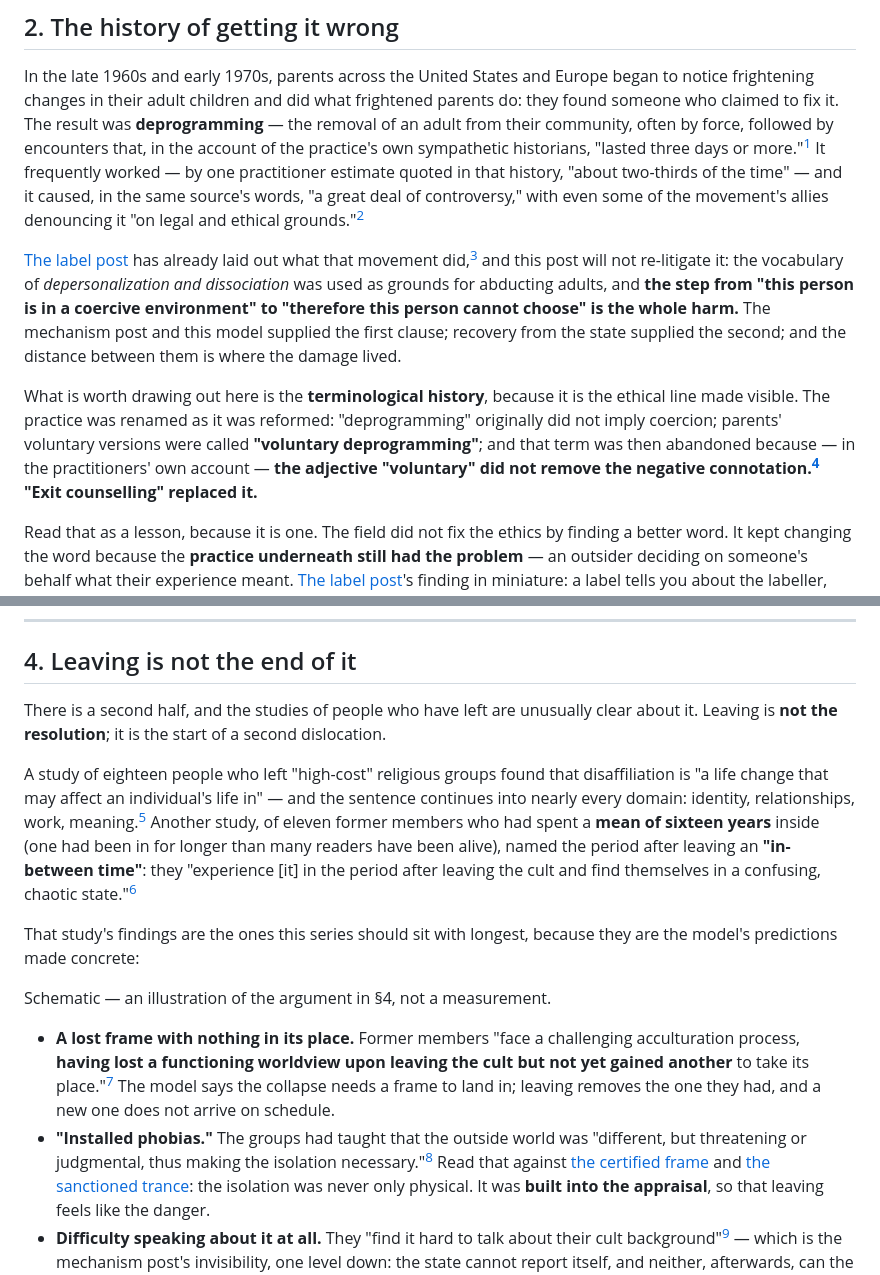
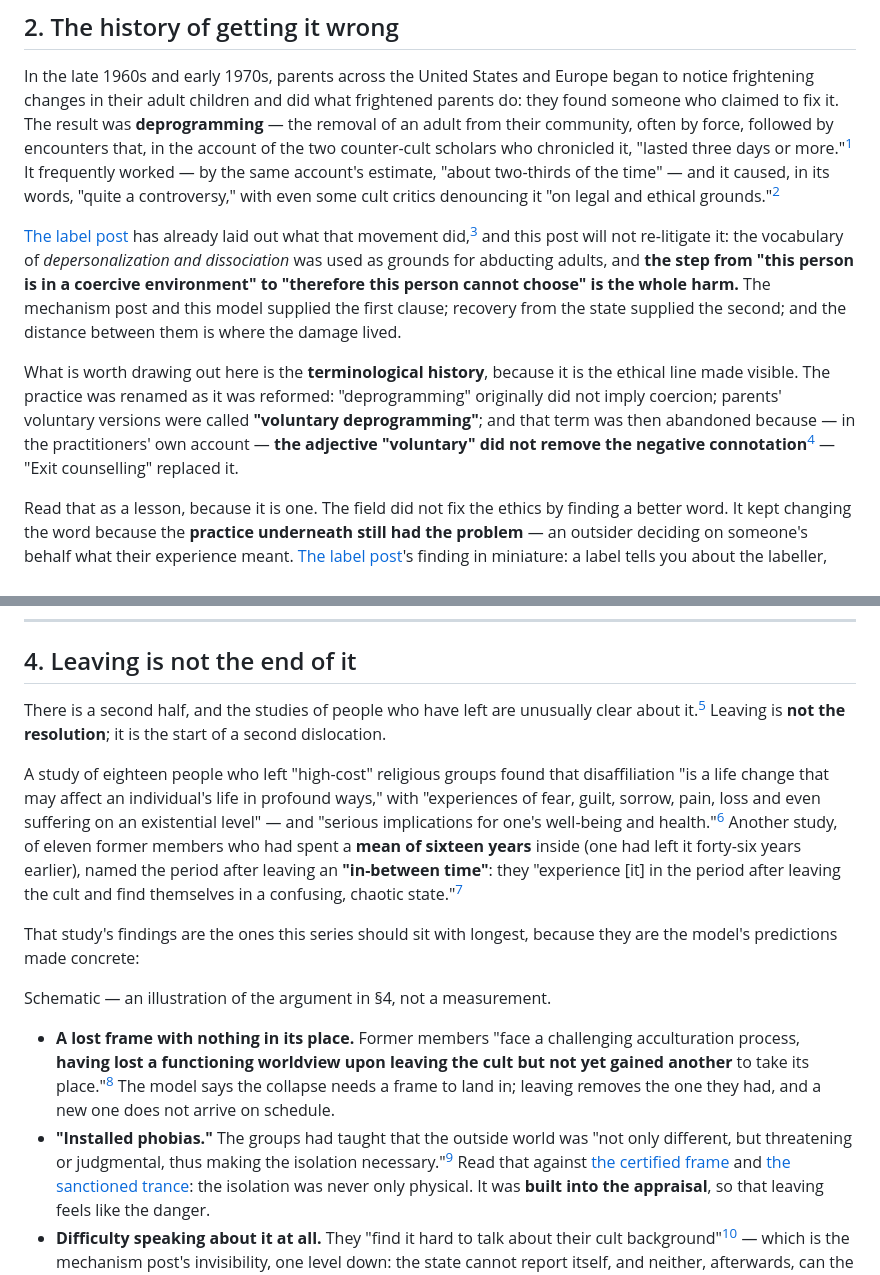
Before and after one commit to jmars/blog.jaye.ch, a Markdown page: content/after-the-room.md, 2 parts joined by grey strips. Rendered like a GitHub page.

```diff
--- a/content/after-the-room.md
+++ b/content/after-the-room.md
@@ -44,11 +44,10 @@ That is the dilemma of leaving in one sentence, and the history of getting it wr
 In the late 1960s and early 1970s, parents across the United States and Europe began to notice
 frightening changes in their adult children and did what frightened parents do: they found someone who
 claimed to fix it. The result was **deprogramming** — the removal of an adult from their community,
-often by force, followed by encounters that, in the account of the practice's own sympathetic
-historians, "lasted three days or more."[^langone] It frequently worked — by one practitioner estimate
-quoted in that history, "about two-thirds of the time" — and it caused, in the same source's words, "a
-great deal of controversy," with even some of the movement's allies denouncing it "on legal and ethical
-grounds."[^langone]
+often by force, followed by encounters that, in the account of the two counter-cult scholars who
+chronicled it, "lasted three days or more."[^langone] It frequently worked — by the same account's
+estimate, "about two-thirds of the time" — and it caused, in its words, "quite a controversy," with
+even some cult critics denouncing it "on legal and ethical grounds."[^langone]
 
 [The label post](/the-label/) has already laid out what that movement did,[^label] and this post
 will not re-litigate it: the vocabulary of *depersonalization and dissociation* was used as grounds for
@@ -60,7 +59,7 @@ What is worth drawing out here is the **terminological history**, because it is
 visible. The practice was renamed as it was reformed: "deprogramming" originally did not imply
 coercion; parents' voluntary versions were called **"voluntary deprogramming"**; and that term was then
 abandoned because — in the practitioners' own account — **the adjective "voluntary" did not remove the
-negative connotation.[^langone] "Exit counselling" replaced it.**
+negative connotation**[^langone] — "Exit counselling" replaced it.
 
 Read that as a lesson, because it is one. The field did not fix the ethics by finding a better word. It
 kept changing the word because the **practice underneath still had the problem** — an outsider deciding
@@ -95,14 +94,15 @@ does get things right.
 
 ## 4. Leaving is not the end of it
 
-There is a second half, and the studies of people who have left are unusually clear about it. Leaving
-is **not the resolution**; it is the start of a second dislocation.
+There is a second half, and the studies of people who have left are unusually clear about it.[^ransom]
+Leaving is **not the resolution**; it is the start of a second dislocation.
 
-A study of eighteen people who left "high-cost" religious groups found that disaffiliation is "a life
-change that may affect an individual's life in" — and the sentence continues into nearly every
-domain: identity, relationships, work, meaning.[^leaving] Another study, of eleven former members who
-had spent a **mean of sixteen years** inside (one had been in for longer than many readers have been
-alive), named the period after leaving an **"in-between time"**: they "experience [it] in the period
+A study of eighteen people who left "high-cost" religious groups found that disaffiliation "is a life
+change that may affect an individual's life in profound ways," with "experiences of fear, guilt,
+sorrow, pain, loss and even suffering on an existential level" — and "serious implications for one's
+well-being and health."[^leaving] Another study, of eleven former members who
+had spent a **mean of sixteen years** inside (one had left it forty-six years earlier), named the
+period after leaving an **"in-between time"**: they "experience [it] in the period
 after leaving the cult and find themselves in a confusing, chaotic state."[^between]
 
 That study's findings are the ones this series should sit with longest, because they are the model's
@@ -117,8 +117,8 @@ predictions made concrete:
   **having lost a functioning worldview upon leaving the cult but not yet gained another** to take its
   place."[^between] The model says the collapse needs a frame to land in; leaving removes the one they
   had, and a new one does not arrive on schedule.
-- **"Installed phobias."** The groups had taught that the outside world was "different, but threatening
-  or judgmental, thus making the isolation necessary."[^between] Read that against [the certified
+- **"Installed phobias."** The groups had taught that the outside world was "not only different, but
+  threatening or judgmental, thus making the isolation necessary."[^between] Read that against [the certified
   frame](/the-certified-frame/) and [the sanctioned trance](/the-sanctioned-trance/): the isolation was
   never only physical. It was **built into the appraisal**, so that leaving feels like the danger.
 - **Difficulty speaking about it at all.** They "find it hard to talk about their cult
```
Also changed, not shown: other parts of content/after-the-room.md (+23 -9 lines), content/set-and-setting.md (+49 -22 lines), content/the-differential.md (+33 -12 lines).
